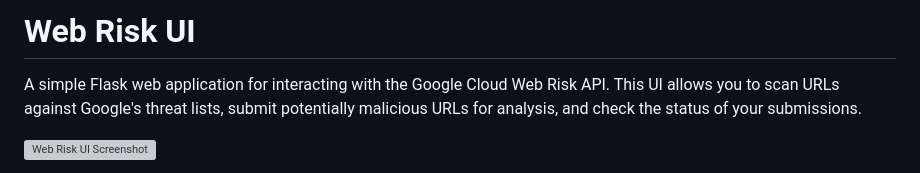
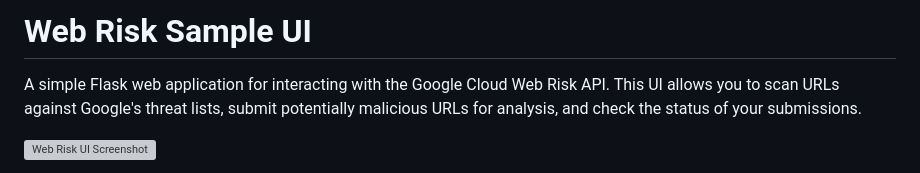
Before and after one commit to acidack/webriskui, a Markdown page: README.md, the part around the change. Drawn GitHub-style; grey boxes are pictures that could not be loaded.

```diff
--- a/README.md
+++ b/README.md
@@ -1,4 +1,4 @@
-# Web Risk UI
+# Web Risk Sample UI
 
 A simple Flask web application for interacting with the Google Cloud Web Risk API. This UI allows you to scan URLs against Google's threat lists, submit potentially malicious URLs for analysis, and check the status of your submissions.
 
```
